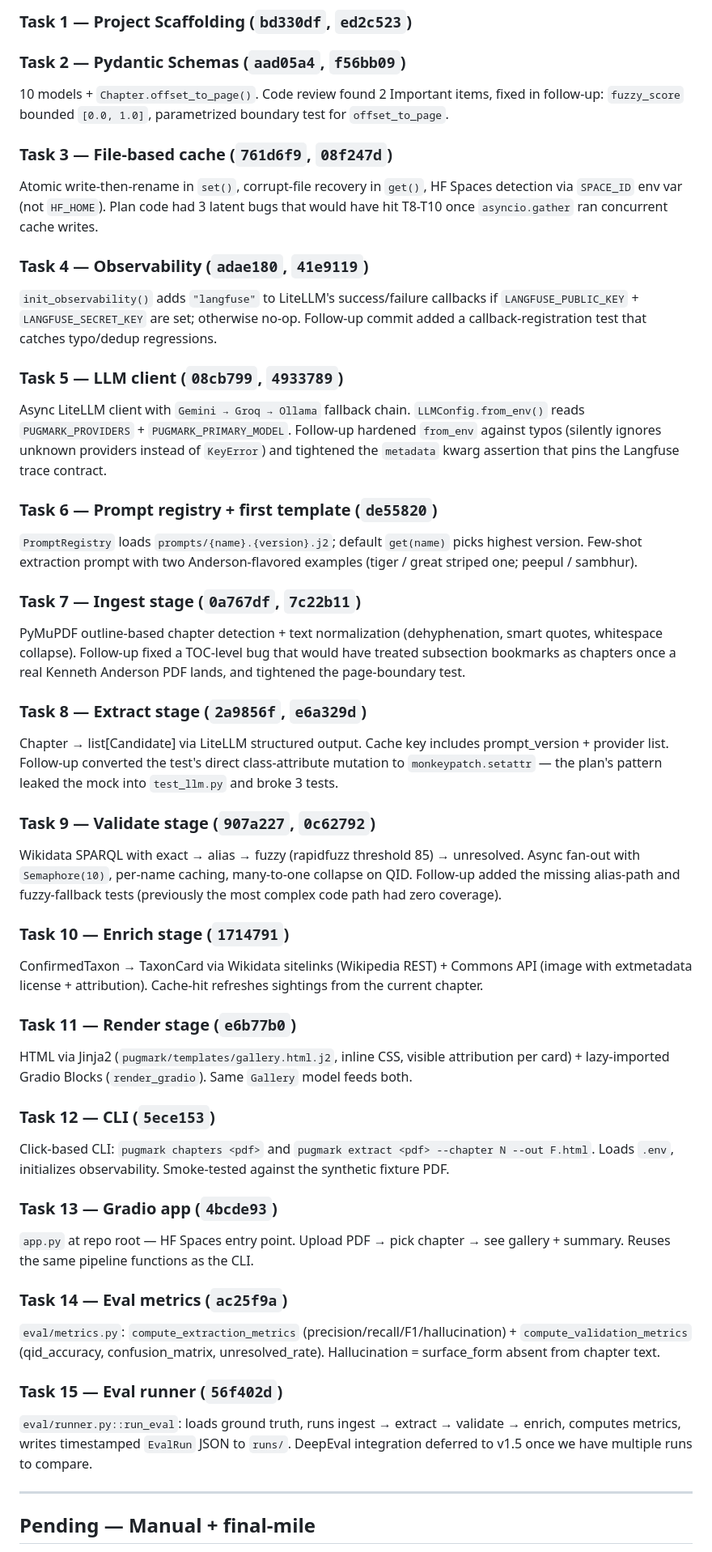
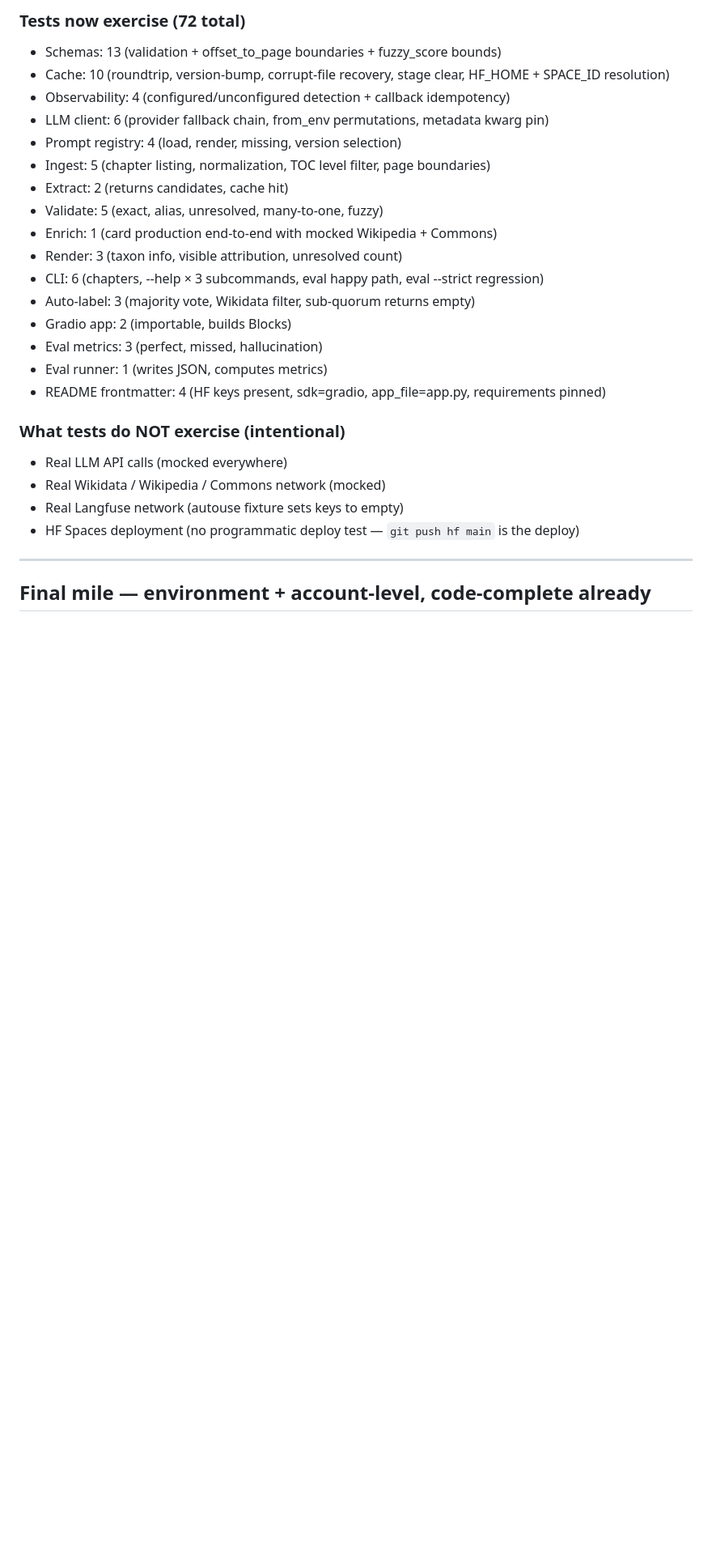
Before and after one commit to Pluto-11/Pugmarks, a Markdown page: STATUS.md, the part around one of its changes. Shown at 81% size. Drawn GitHub-style; blank space fills up the shorter version.

```diff
--- a/STATUS.md
+++ b/STATUS.md
@@ -36,49 +54,29 @@ uv run pugmark chapters tests/fixtures/sample_chapter.pdf  # synthetic fixture w
 
-### Task 1 — Project Scaffolding (`bd330df`, `ed2c523`)
+### Tests now exercise (72 total)
+- Schemas: 13 (validation + offset_to_page boundaries + fuzzy_score bounds)
+- Cache: 10 (roundtrip, version-bump, corrupt-file recovery, stage clear, HF_HOME + SPACE_ID resolution)
+- Observability: 4 (configured/unconfigured detection + callback idempotency)
+- LLM client: 6 (provider fallback chain, from_env permutations, metadata kwarg pin)
+- Prompt registry: 4 (load, render, missing, version selection)
+- Ingest: 5 (chapter listing, normalization, TOC level filter, page boundaries)
+- Extract: 2 (returns candidates, cache hit)
+- Validate: 5 (exact, alias, unresolved, many-to-one, fuzzy)
+- Enrich: 1 (card production end-to-end with mocked Wikipedia + Commons)
+- Render: 3 (taxon info, visible attribution, unresolved count)
+- CLI: 6 (chapters, --help × 3 subcommands, eval happy path, eval --strict regression)
+- Auto-label: 3 (majority vote, Wikidata filter, sub-quorum returns empty)
+- Gradio app: 2 (importable, builds Blocks)
+- Eval metrics: 3 (perfect, missed, hallucination)
+- Eval runner: 1 (writes JSON, computes metrics)
+- README frontmatter: 4 (HF keys present, sdk=gradio, app_file=app.py, requirements pinned)
 
-### Task 2 — Pydantic Schemas (`aad05a4`, `f56bb09`)
-10 models + `Chapter.offset_to_page()`. Code review found 2 Important items, fixed in follow-up: `fuzzy_score` bounded `[0.0, 1.0]`, parametrized boundary test for `offset_to_page`.
-
-### Task 3 — File-based cache (`761d6f9`, `08f247d`)
-Atomic write-then-rename in `set()`, corrupt-file recovery in `get()`, HF Spaces detection via `SPACE_ID` env var (not `HF_HOME`). Plan code had 3 latent bugs that would have hit T8-T10 once `asyncio.gather` ran concurrent cache writes.
-
-### Task 4 — Observability (`adae180`, `41e9119`)
-`init_observability()` adds `"langfuse"` to LiteLLM's success/failure callbacks if `LANGFUSE_PUBLIC_KEY` + `LANGFUSE_SECRET_KEY` are set; otherwise no-op. Follow-up commit added a callback-registration test that catches typo/dedup regressions.
-
-### Task 5 — LLM client (`08cb799`, `4933789`)
-Async LiteLLM client with `Gemini → Groq → Ollama` fallback chain. `LLMConfig.from_env()` reads `PUGMARK_PROVIDERS` + `PUGMARK_PRIMARY_MODEL`. Follow-up hardened `from_env` against typos (silently ignores unknown providers instead of `KeyError`) and tightened the `metadata` kwarg assertion that pins the Langfuse trace contract.
-
-### Task 6 — Prompt registry + first template (`de55820`)
-`PromptRegistry` loads `prompts/{name}.{version}.j2`; default `get(name)` picks highest version. Few-shot extraction prompt with two Anderson-flavored examples (tiger / great striped one; peepul / sambhur).
-
-### Task 7 — Ingest stage (`0a767df`, `7c22b11`)
-PyMuPDF outline-based chapter detection + text normalization (dehyphenation, smart quotes, whitespace collapse). Follow-up fixed a TOC-level bug that would have treated subsection bookmarks as chapters once a real Kenneth Anderson PDF lands, and tightened the page-boundary test.
-
-### Task 8 — Extract stage (`2a9856f`, `e6a329d`)
-Chapter → list[Candidate] via LiteLLM structured output. Cache key includes prompt_version + provider list. Follow-up converted the test's direct class-attribute mutation to `monkeypatch.setattr` — the plan's pattern leaked the mock into `test_llm.py` and broke 3 tests.
-
-### Task 9 — Validate stage (`907a227`, `0c62792`)
-Wikidata SPARQL with exact → alias → fuzzy (rapidfuzz threshold 85) → unresolved. Async fan-out with `Semaphore(10)`, per-name caching, many-to-one collapse on QID. Follow-up added the missing alias-path and fuzzy-fallback tests (previously the most complex code path had zero coverage).
-
-### Task 10 — Enrich stage (`1714791`)
-ConfirmedTaxon → TaxonCard via Wikidata sitelinks (Wikipedia REST) + Commons API (image with extmetadata license + attribution). Cache-hit refreshes sightings from the current chapter.
-
-### Task 11 — Render stage (`e6b77b0`)
-HTML via Jinja2 (`pugmark/templates/gallery.html.j2`, inline CSS, visible attribution per card) + lazy-imported Gradio Blocks (`render_gradio`). Same `Gallery` model feeds both.
-
-### Task 12 — CLI (`5ece153`)
-Click-based CLI: `pugmark chapters <pdf>` and `pugmark extract <pdf> --chapter N --out F.html`. Loads `.env`, initializes observability. Smoke-tested against the synthetic fixture PDF.
-
-### Task 13 — Gradio app (`4bcde93`)
-`app.py` at repo root — HF Spaces entry point. Upload PDF → pick chapter → see gallery + summary. Reuses the same pipeline functions as the CLI.
-
-### Task 14 — Eval metrics (`ac25f9a`)
-`eval/metrics.py`: `compute_extraction_metrics` (precision/recall/F1/hallucination) + `compute_validation_metrics` (qid_accuracy, confusion_matrix, unresolved_rate). Hallucination = surface_form absent from chapter text.
-
-### Task 15 — Eval runner (`56f402d`)
-`eval/runner.py::run_eval`: loads ground truth, runs ingest → extract → validate → enrich, computes metrics, writes timestamped `EvalRun` JSON to `runs/`. DeepEval integration deferred to v1.5 once we have multiple runs to compare.
+### What tests do NOT exercise (intentional)
+- Real LLM API calls (mocked everywhere)
+- Real Wikidata / Wikipedia / Commons network (mocked)
+- Real Langfuse network (autouse fixture sets keys to empty)
+- HF Spaces deployment (no programmatic deploy test — `git push hf main` is the deploy)
 
 ---
 
-## Pending — Manual + final-mile
+## Final mile — environment + account-level, code-complete already
 
```
Also changed, not shown: other parts of STATUS.md (+59 -55 lines).
